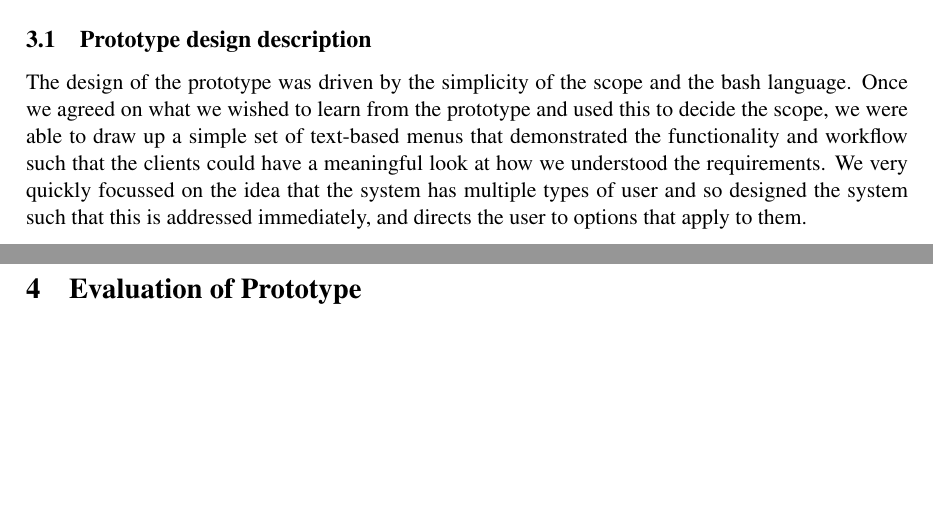
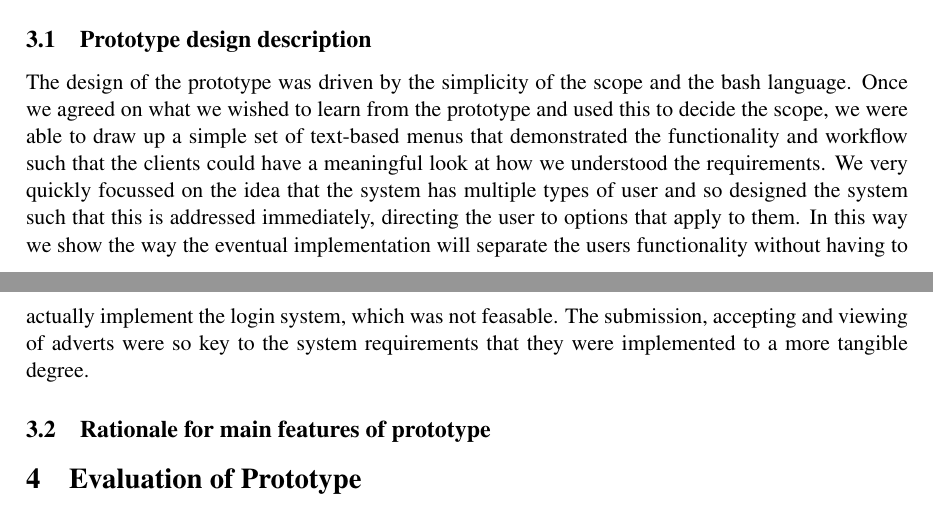
Before and after one commit to TeamW/Deliverable-4, a LaTeX document (d4.tex, which reads texfiles/prototypedesign.tex): two parts of pages 3 and 4 of 6, joined at a grey line, cut so that both start at the same text, the shorter picture padded with empty space. Compiled offline with pdfLaTeX.

Commit message:
Proto changes

```diff
--- a/texfiles/prototypedesign.tex
+++ b/texfiles/prototypedesign.tex
@@ -2,5 +2,8 @@ The design of the prototype was driven by the simplicity of the scope and the ba
 what we wished to learn from the prototype and used this to decide the scope, we were able to draw up a simple
 set of text-based menus that demonstrated the functionality and workflow such that the clients could have a
 meaningful look at how we understood the requirements. We very quickly focussed on the idea that the system has
-multiple types of user and so designed the system such that this is addressed immediately, and directs the user to
-options that apply to them.
+multiple types of user and so designed the system such that this is addressed immediately, directing the user to
+options that apply to them. In this way we show the way the eventual implementation will separate the users
+functionality without having to actually implement the login system, which was not feasable. The submission,
+accepting and viewing of adverts were so key to the system requirements that they were implemented to a
+more tangible degree.
```
